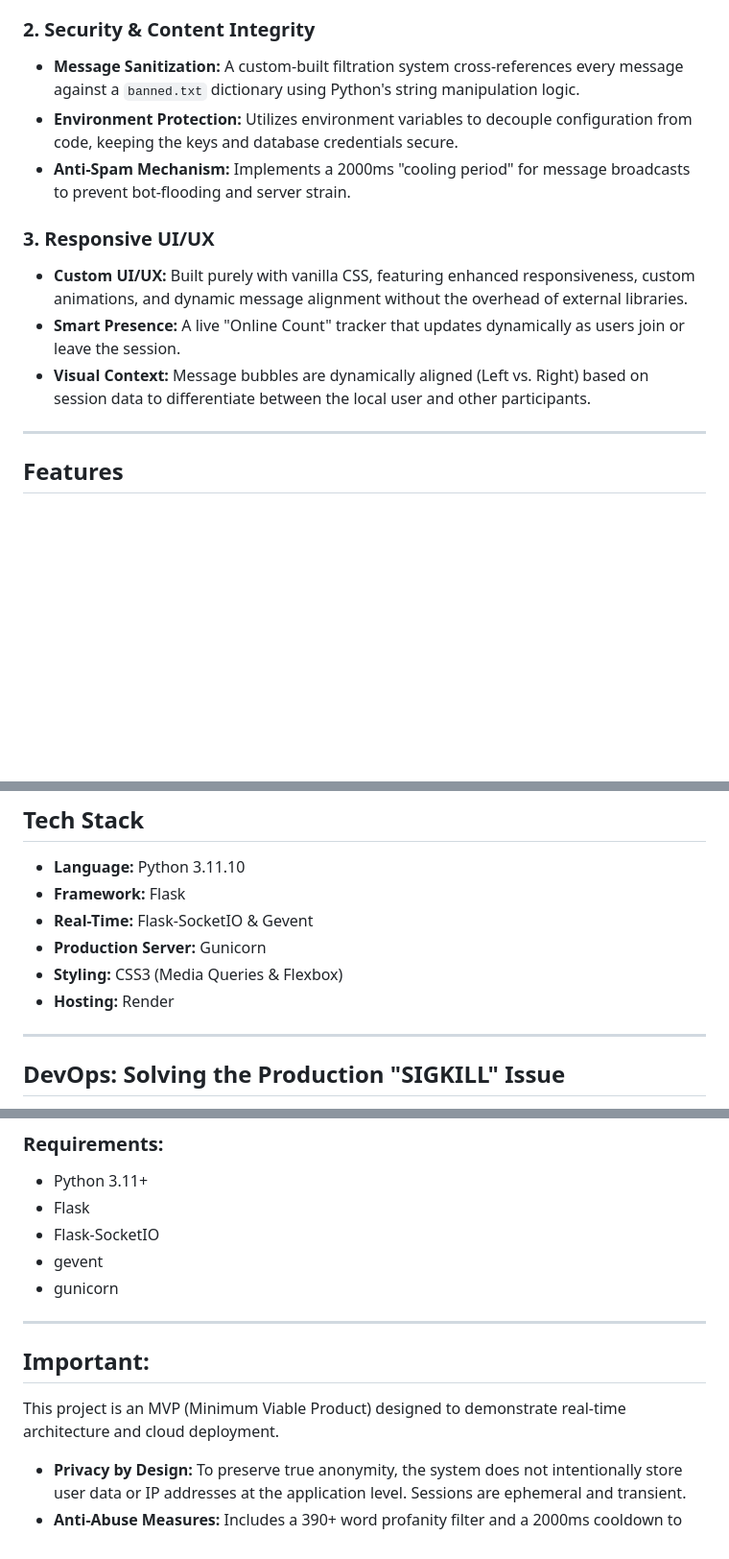
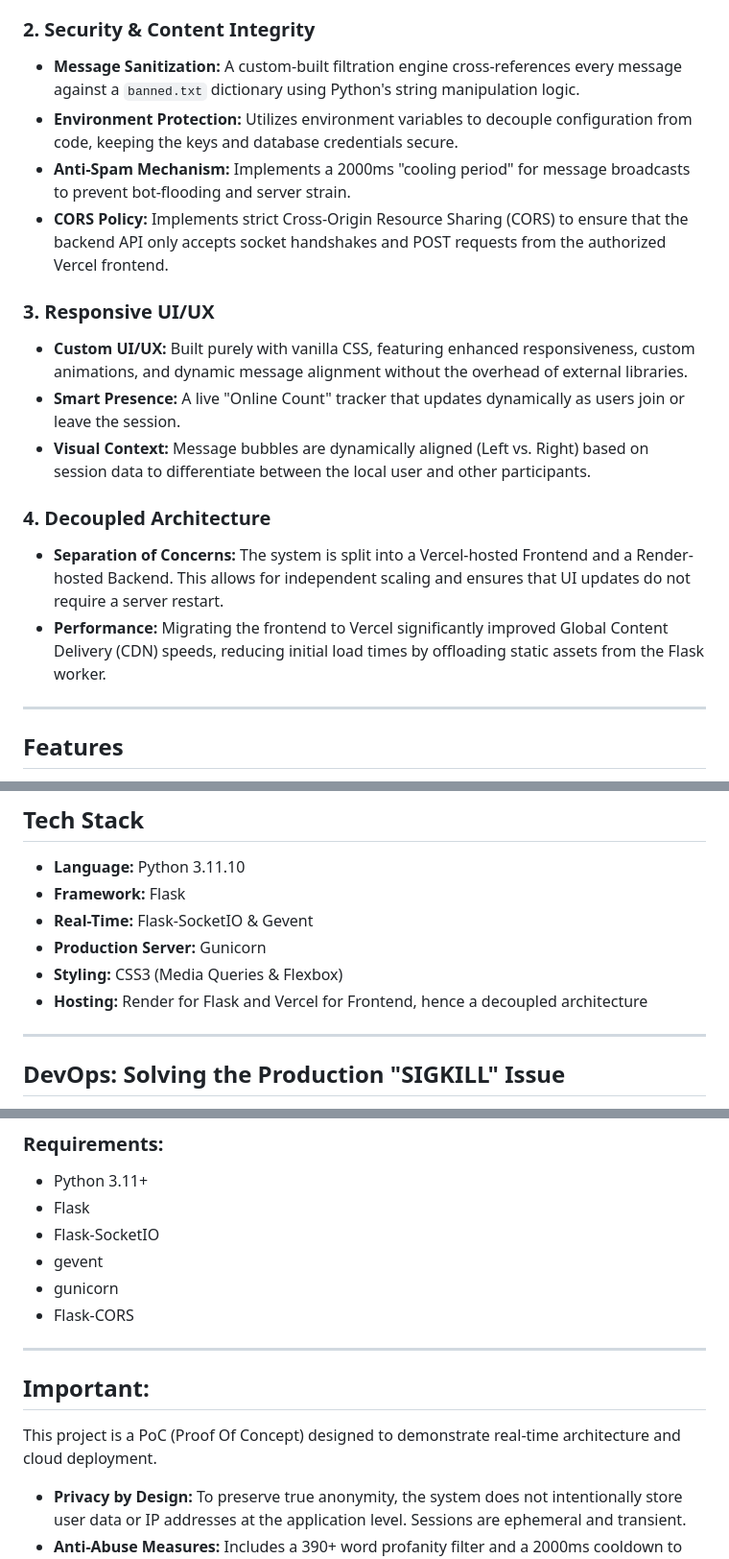
Before and after one commit to NILAY-KS07/PopChats, a Markdown page: README.md, 3 parts joined by grey strips. Shown at 96% size. GitHub-like rendering; blank space fills up the shorter version.

Commit message:
Revise README with updated links and content clarity
Updated the live demo link and improved descriptions for clarity. Added sections on decoupled architecture and performance enhancements.

```diff
--- a/README.md
+++ b/README.md
@@ -14,14 +14,19 @@ PopChats is a real-time messaging platform built using the **Flask** ecosystem.
 * Features automatic reconnection logic on the frontend to ensure a seamless user experience during network shifts.
 
 ### 2. Security & Content Integrity
-* **Message Sanitization:** A custom-built filtration system cross-references every message against a `banned.txt` dictionary using Python's string manipulation logic.
+* **Message Sanitization:** A custom-built filtration engine cross-references every message against a `banned.txt` dictionary using Python's string manipulation logic.
 * **Environment Protection:** Utilizes environment variables to decouple configuration from code, keeping the keys and database credentials secure.
 * **Anti-Spam Mechanism:** Implements a 2000ms "cooling period" for message broadcasts to prevent bot-flooding and server strain.
+* **CORS Policy:** Implements strict Cross-Origin Resource Sharing (CORS) to ensure that the backend API only accepts socket handshakes and POST requests from the authorized Vercel frontend.
 
 ### 3. Responsive UI/UX
 * **Custom UI/UX:** Built purely with vanilla CSS, featuring enhanced responsiveness, custom animations, and dynamic message alignment without the overhead of external libraries.
 * **Smart Presence:** A live "Online Count" tracker that updates dynamically as users join or leave the session.
 * **Visual Context:** Message bubbles are dynamically aligned (Left vs. Right) based on session data to differentiate between the local user and other participants.
+
+### 4. Decoupled Architecture
+* **Separation of Concerns:** The system is split into a Vercel-hosted Frontend and a Render-hosted Backend. This allows for independent scaling and ensures that UI updates do not require a server restart.
+* **Performance:** Migrating the frontend to Vercel significantly improved Global Content Delivery (CDN) speeds, reducing initial load times by offloading static assets from the Flask worker.
 
 ---
 
@@ -41,7 +46,7 @@ PopChats is a real-time messaging platform built using the **Flask** ecosystem.
 * **Real-Time:** Flask-SocketIO & Gevent
 * **Production Server:** Gunicorn
 * **Styling:** CSS3 (Media Queries & Flexbox)
-* **Hosting:** Render
+* **Hosting:** Render for Flask and Vercel for Frontend, hence a decoupled architecture
 
 ---
 
@@ -89,11 +94,12 @@ python app.py
 - Flask-SocketIO
 - gevent
 - gunicorn
+- Flask-CORS
 
 
 ---
 ## Important:
-This project is an MVP (Minimum Viable Product) designed to demonstrate real-time architecture and cloud deployment.
+This project is a PoC (Proof Of Concept) designed to demonstrate real-time architecture and cloud deployment.
 - **Privacy by Design:** To preserve true anonymity, the system does not intentionally store user data or IP addresses at the application level. Sessions are ephemeral and transient.
 - **Anti-Abuse Measures:** Includes a 390+ word profanity filter and a 2000ms cooldown to mitigate spam and maintain a baseline of service integrity.
 - **Limitations:** While it utilizes industry-standard async workers (gevent), it is built for demonstration purposes rather than high-stakes production. The developer is not responsible for user-generated content.
```
Also changed, not shown: other parts of README.md (+1 -1 lines).
